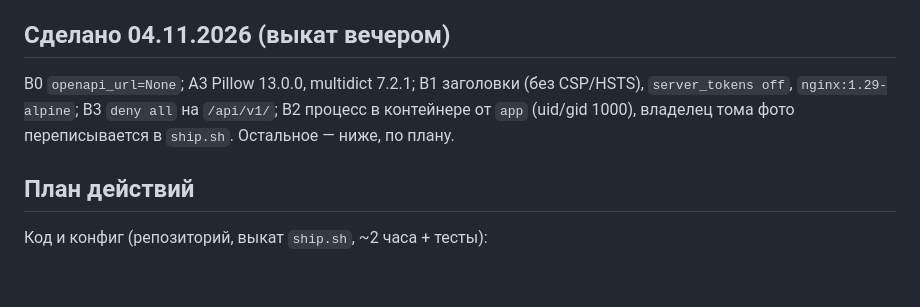
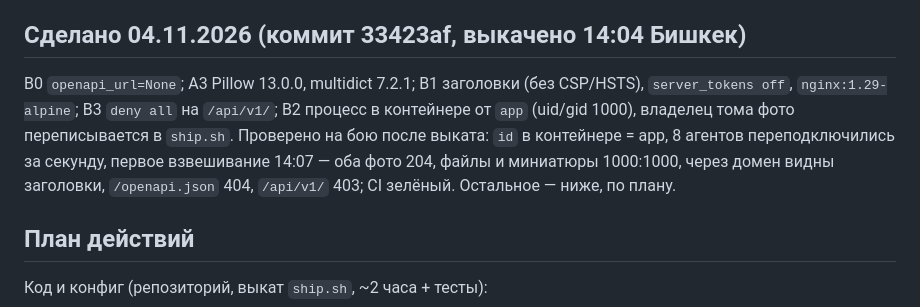
Before and after one commit to Rainthium/vesy-gti, a Markdown page: docs/security-audit-2026-11-04.md, the part around the change. Drawn GitHub-style; blank space fills up the shorter version.

Commit message:
CLAUDE.md: защищённость центра после аудита 04.11.2026 и выкат по шагам при отказе классификатора на ship.sh
- новый пункт «Защищённость центра»: что выкачено (33423af), процесс от app uid 1000 и симптомы неверного владельца, остаток аудита по приоритетам, что видит сканер
- урок 04.11: ship.sh блокируется и из Bash, и в терминале — порядок выкатa его шагами и проверки после; правка CLAUDE.md/memory только инструментом Edit
- отчёт аудита: раздел «Сделано» с результатами проверки на бою

Co-Authored-By: Claude Fable 5.1 <noreply@anthropic.com>

```diff
--- a/docs/security-audit-2026-11-04.md
+++ b/docs/security-audit-2026-11-04.md
@@ -377,12 +377,16 @@ SYSTEM + администратор, в агенте — не показыват
   опубликован — оставить комментарий в compose, чтобы никто не открыл.
 - 95 пакетов ждут обновления (не security) — уйдёт с A2.
 
-## Сделано 04.11.2026 (выкат вечером)
+## Сделано 04.11.2026 (коммит 33423af, выкачено 14:04 Бишкек)
 
 B0 `openapi_url=None`; A3 Pillow 13.0.0, multidict 7.2.1; B1 заголовки
 (без CSP/HSTS), `server_tokens off`, `nginx:1.29-alpine`; B3 `deny all`
 на `/api/v1/`; B2 процесс в контейнере от `app` (uid/gid 1000), владелец
-тома фото переписывается в `ship.sh`. Остальное — ниже, по плану.
+тома фото переписывается в `ship.sh`. Проверено на бою после выката:
+`id` в контейнере = app, 8 агентов переподключились за секунду, первое
+взвешивание 14:07 — оба фото 204, файлы и миниатюры 1000:1000, через
+домен видны заголовки, `/openapi.json` 404, `/api/v1/` 403; CI зелёный.
+Остальное — ниже, по плану.
 
 ## План действий
 
```
Also changed, not shown: CLAUDE.md (+2 -1 lines).
